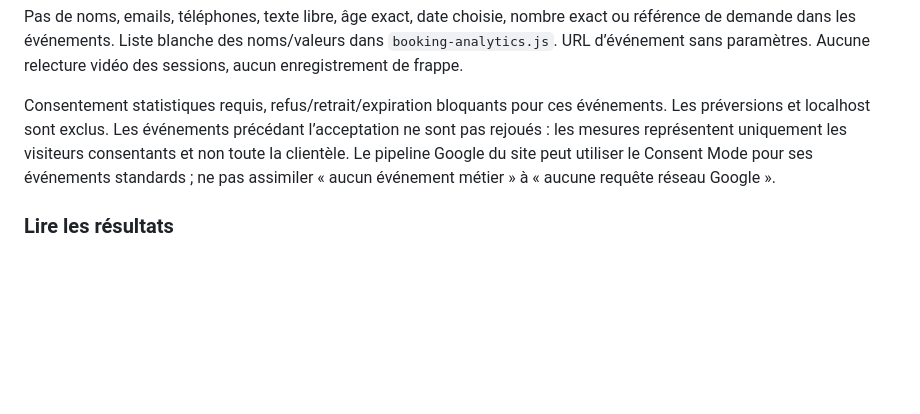
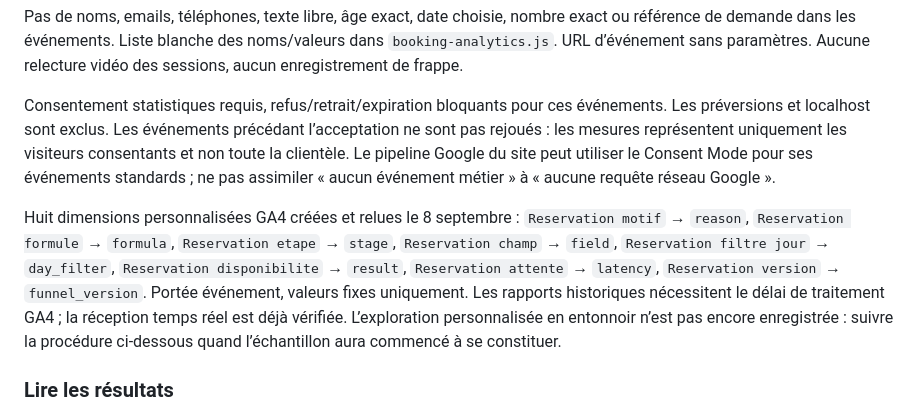
Before and after one commit to aineasu00/laser-games-tignieu, a Markdown page: docs/OUVERTURE-PROGRESSIVE.md, the part around the change. Rendered like a GitHub page; blank space fills up the shorter version.

Commit message:
Document verified GA4 diagnostic dimensions

```diff
--- a/docs/OUVERTURE-PROGRESSIVE.md
+++ b/docs/OUVERTURE-PROGRESSIVE.md
@@ -23,6 +23,8 @@ Diagnostics : `booking_no_slots`, `booking_validation_error` (nom technique du c
 Pas de noms, emails, téléphones, texte libre, âge exact, date choisie, nombre exact ou référence de demande dans les événements. Liste blanche des noms/valeurs dans `booking-analytics.js`. URL d’événement sans paramètres. Aucune relecture vidéo des sessions, aucun enregistrement de frappe.
 
 Consentement statistiques requis, refus/retrait/expiration bloquants pour ces événements. Les préversions et localhost sont exclus. Les événements précédant l’acceptation ne sont pas rejoués : les mesures représentent uniquement les visiteurs consentants et non toute la clientèle. Le pipeline Google du site peut utiliser le Consent Mode pour ses événements standards ; ne pas assimiler « aucun événement métier » à « aucune requête réseau Google ».
+
+Huit dimensions personnalisées GA4 créées et relues le 8 septembre : `Reservation motif` → `reason`, `Reservation formule` → `formula`, `Reservation etape` → `stage`, `Reservation champ` → `field`, `Reservation filtre jour` → `day_filter`, `Reservation disponibilite` → `result`, `Reservation attente` → `latency`, `Reservation version` → `funnel_version`. Portée événement, valeurs fixes uniquement. Les rapports historiques nécessitent le délai de traitement GA4 ; la réception temps réel est déjà vérifiée. L’exploration personnalisée en entonnoir n’est pas encore enregistrée : suivre la procédure ci-dessous quand l’échantillon aura commencé à se constituer.
 
 ### Lire les résultats
 
```
